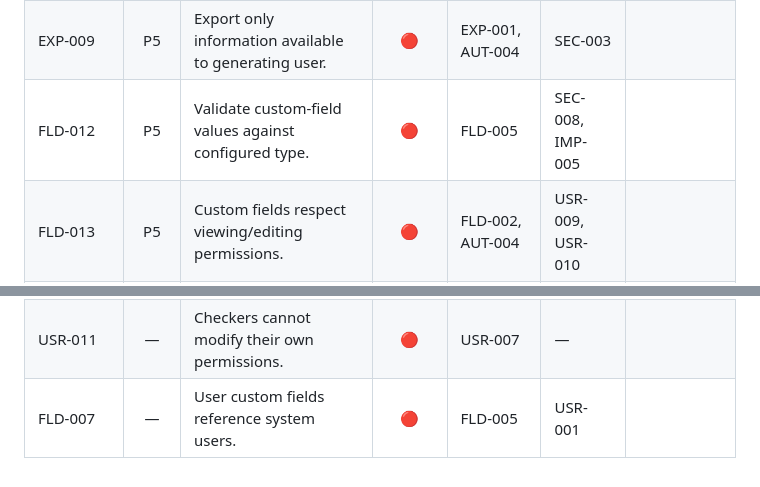
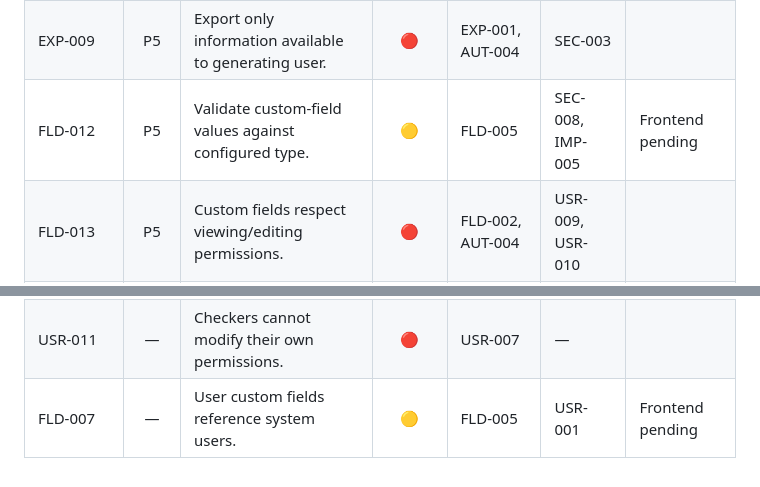
Before and after one commit to nemoe7/asset-tracker, a Markdown page: docs/implementation.md, 2 parts joined by grey strips. Drawn GitHub-style.

```diff
--- a/docs/implementation.md
+++ b/docs/implementation.md
@@ -167,7 +167,7 @@
 | BKP-018 | P5 | Backup location configurable independently of runtime. | 🔴 | BKP-016 | BKP-019 | |
 | BKP-019 | P5 | Support external backup locations such as NAS where practical. | 🔴 | BKP-018 | — | |
 | EXP-009 | P5 | Export only information available to generating user. | 🔴 | EXP-001, AUT-004 | SEC-003 | |
-| FLD-012 | P5 | Validate custom-field values against configured type. | 🔴 | FLD-005 | SEC-008, IMP-005 | |
+| FLD-012 | P5 | Validate custom-field values against configured type. | 🟡 | FLD-005 | SEC-008, IMP-005 | Frontend pending |
 | FLD-013 | P5 | Custom fields respect viewing/editing permissions. | 🔴 | FLD-002, AUT-004 | USR-009, USR-010 | |
 | REL-002 | P5 | Failed operations provide appropriate errors. | 🟡 | — | — | Complete coverage is not established |
 | REL-007 | P5 | Missed scheduled backup recoverable at startup. | 🔴 | BKP-007 | BKP-006 | |
@@ -183,4 +183,4 @@
 | USR-009 | — | Configure which asset fields Checkers can view. | 🔴 | FLD-002, FLD-013 | USR-010 | |
 | USR-010 | — | Configure which asset fields Checkers can edit. | 🔴 | FLD-002, FLD-013 | USR-009 | |
 | USR-011 | — | Checkers cannot modify their own permissions. | 🔴 | USR-007 | — | |
-| FLD-007 | — | User custom fields reference system users. | 🔴 | FLD-005 | USR-001 | |
+| FLD-007 | — | User custom fields reference system users. | 🟡 | FLD-005 | USR-001 | Frontend pending |
```
Also changed, not shown: other parts of docs/implementation.md (+8 -8 lines).
